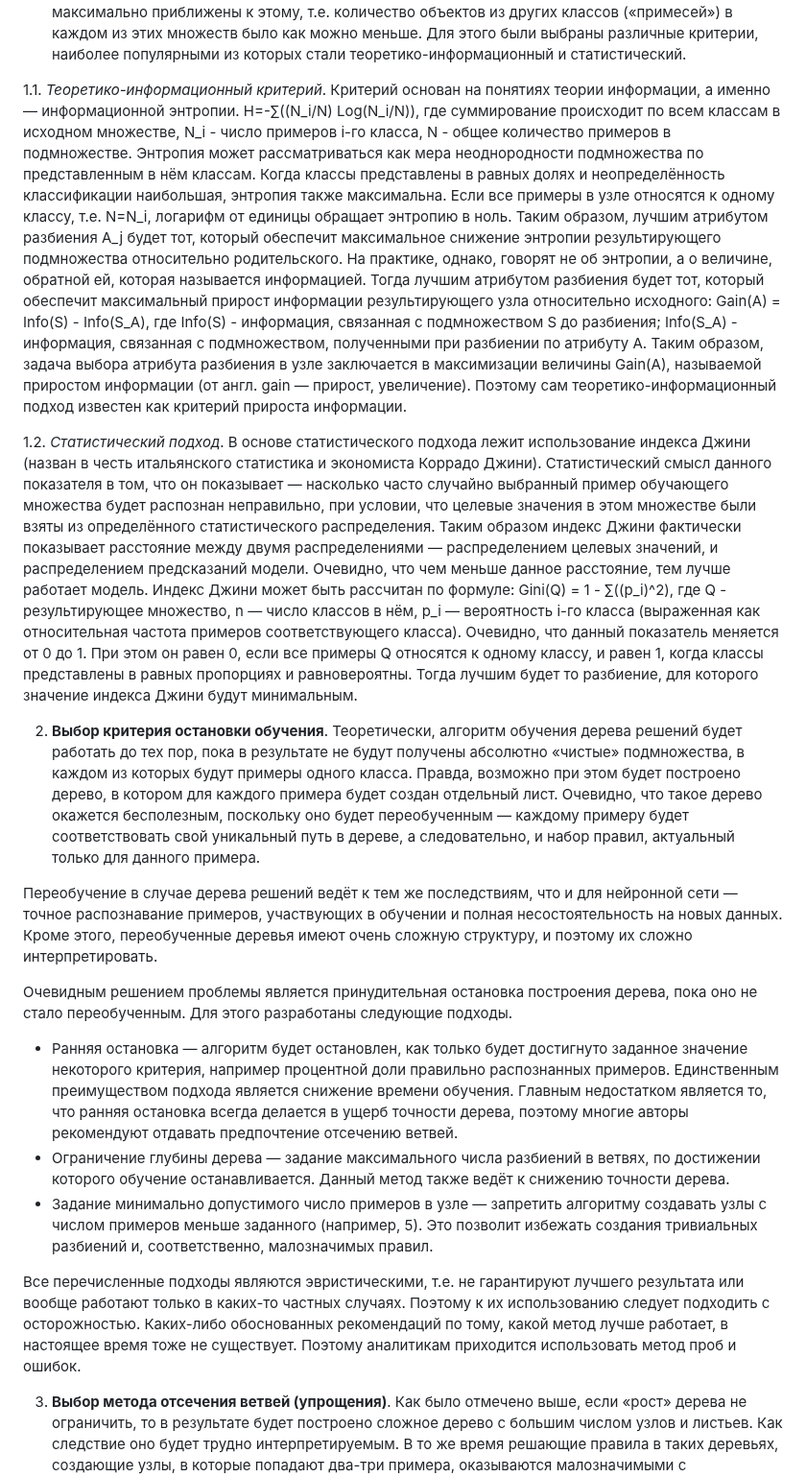
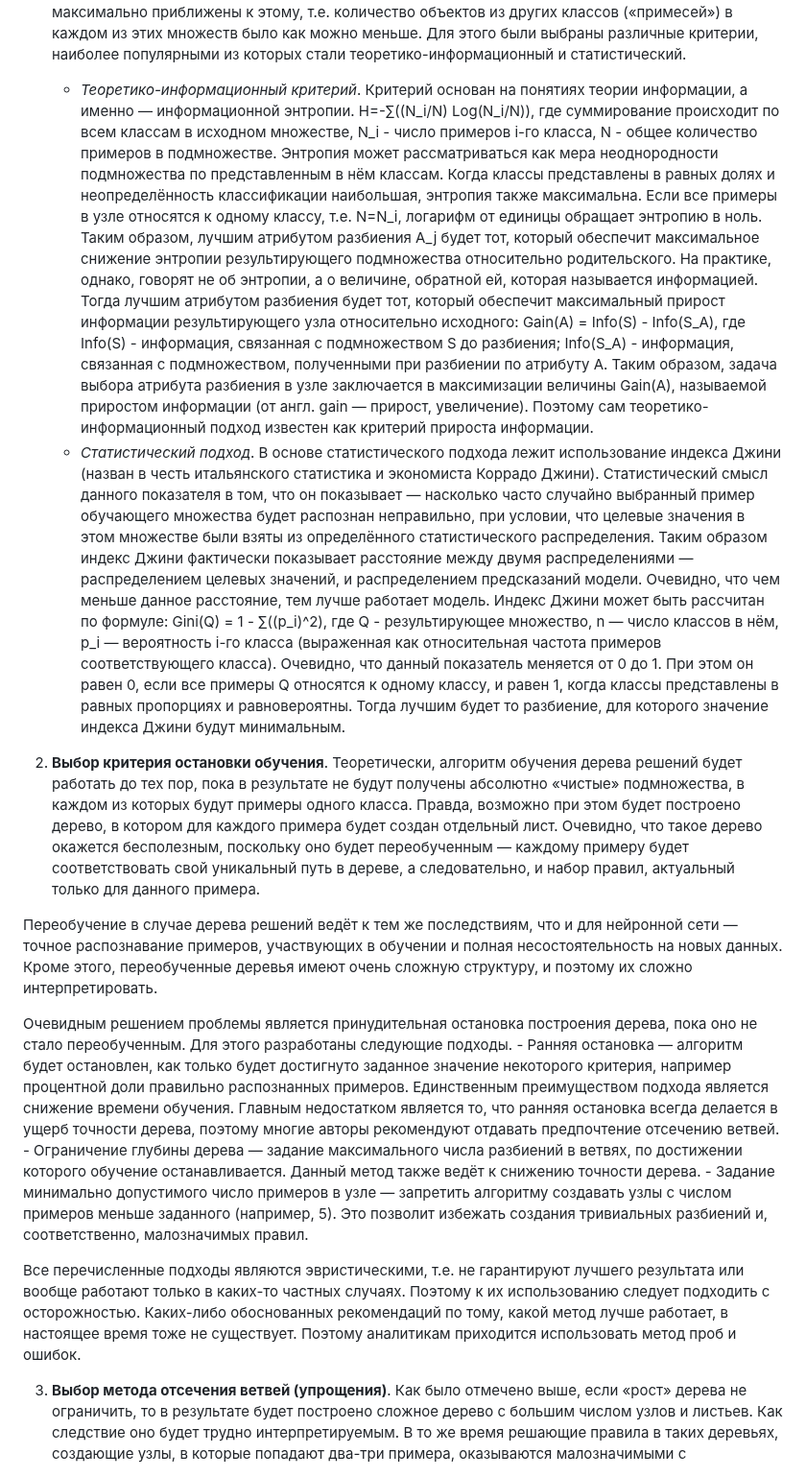
Before and after one commit to danil1online/Intellectual-Systems-and-Technologies-Practice, a Markdown page: docs/Pr_11.md, the part around one of its changes. Shown at 96% size. GitHub-like rendering.

```diff
--- a/docs/Pr_11.md
+++ b/docs/Pr_11.md
@@ -65,20 +65,19 @@
 
 1. **Выбор атрибута**, по которому будет производиться разбиение в данном узле (атрибута разбиения). При формировании правила для разбиения в очередном узле дерева необходимо выбрать атрибут, по которому это будет сделано. Общее правило для этого можно сформулировать следующим образом: выбранный атрибут должен разбить множество наблюдений в узле так, чтобы результирующие подмножества содержали примеры с одинаковыми метками класса, или были максимально приближены к этому, т.е. количество объектов из других классов («примесей») в каждом из этих множеств было как можно меньше. Для этого были выбраны различные критерии, наиболее популярными из которых стали теоретико-информационный и статистический.
 
-  1.1. _Теоретико-информационный критерий_. Критерий основан на понятиях теории информации, а именно — информационной энтропии. H=-∑((N_i/N) Log(N_i/N)), где суммирование происходит по всем классам в исходном множестве, N_i - число примеров i-го класса, N - общее количество примеров в подмножестве. Энтропия может рассматриваться как мера неоднородности подмножества по представленным в нём классам. Когда классы представлены в равных долях и неопределённость классификации наибольшая, энтропия также максимальна. Если все примеры в узле относятся к одному классу, т.е. N=N_i, логарифм от единицы обращает энтропию в ноль. Таким образом, лучшим атрибутом разбиения A_j будет тот, который обеспечит максимальное снижение энтропии результирующего подмножества относительно родительского. На практике, однако, говорят не об энтропии, а о величине, обратной ей, которая называется информацией. Тогда лучшим атрибутом разбиения будет тот, который обеспечит максимальный прирост информации результирующего узла относительно исходного: Gain(A) = Info(S) - Info(S_A), где Info(S) - информация, связанная с подмножеством S до разбиения; Info(S_A) - информация, связанная с подмножеством, полученными при разбиении по атрибуту A. Таким образом, задача выбора атрибута разбиения в узле заключается в максимизации величины Gain(A), называемой приростом информации (от англ. gain — прирост, увеличение). Поэтому сам теоретико-информационный подход известен как критерий прироста информации.
-
-   1.2. _Статистический подход_. В основе статистического подхода лежит использование индекса Джини (назван в честь итальянского статистика и экономиста Коррадо Джини). Статистический смысл данного показателя в том, что он показывает — насколько часто случайно выбранный пример обучающего множества будет распознан неправильно, при условии, что целевые значения в этом множестве были взяты из определённого статистического распределения. Таким образом индекс Джини фактически показывает расстояние между двумя распределениями — распределением целевых значений, и распределением предсказаний модели. Очевидно, что чем меньше данное расстояние, тем лучше работает модель. Индекс Джини может быть рассчитан по формуле: Gini(Q) = 1 - ∑((p_i)^2), где Q - результирующее множество, n — число классов в нём, p_i — вероятность i-го класса (выраженная как относительная частота примеров соответствующего класса). Очевидно, что данный показатель меняется от 0 до 1. При этом он равен 0, если все примеры Q относятся к одному классу, и равен 1, когда классы представлены в равных пропорциях и равновероятны. Тогда лучшим будет то разбиение, для которого значение индекса Джини будут минимальным.
+    - _Теоретико-информационный критерий_. Критерий основан на понятиях теории информации, а именно — информационной энтропии. H=-∑((N_i/N) Log(N_i/N)), где суммирование происходит по всем классам в исходном множестве, N_i - число примеров i-го класса, N - общее количество примеров в подмножестве. Энтропия может рассматриваться как мера неоднородности подмножества по представленным в нём классам. Когда классы представлены в равных долях и неопределённость классификации наибольшая, энтропия также максимальна. Если все примеры в узле относятся к одному классу, т.е. N=N_i, логарифм от единицы обращает энтропию в ноль. Таким образом, лучшим атрибутом разбиения A_j будет тот, который обеспечит максимальное снижение энтропии результирующего подмножества относительно родительского. На практике, однако, говорят не об энтропии, а о величине, обратной ей, которая называется информацией. Тогда лучшим атрибутом разбиения будет тот, который обеспечит максимальный прирост информации результирующего узла относительно исходного: Gain(A) = Info(S) - Info(S_A), где Info(S) - информация, связанная с подмножеством S до разбиения; Info(S_A) - информация, связанная с подмножеством, полученными при разбиении по атрибуту A. Таким образом, задача выбора атрибута разбиения в узле заключается в максимизации величины Gain(A), называемой приростом информации (от англ. gain — прирост, увеличение). Поэтому сам теоретико-информационный подход известен как критерий прироста информации.
+    - _Статистический подход_. В основе статистического подхода лежит использование индекса Джини (назван в честь итальянского статистика и экономиста Коррадо Джини). Статистический смысл данного показателя в том, что он показывает — насколько часто случайно выбранный пример обучающего множества будет распознан неправильно, при условии, что целевые значения в этом множестве были взяты из определённого статистического распределения. Таким образом индекс Джини фактически показывает расстояние между двумя распределениями — распределением целевых значений, и распределением предсказаний модели. Очевидно, что чем меньше данное расстояние, тем лучше работает модель. Индекс Джини может быть рассчитан по формуле: Gini(Q) = 1 - ∑((p_i)^2), где Q - результирующее множество, n — число классов в нём, p_i — вероятность i-го класса (выраженная как относительная частота примеров соответствующего класса). Очевидно, что данный показатель меняется от 0 до 1. При этом он равен 0, если все примеры Q относятся к одному классу, и равен 1, когда классы представлены в равных пропорциях и равновероятны. Тогда лучшим будет то разбиение, для которого значение индекса Джини будут минимальным.
 
 2. **Выбор критерия остановки обучения**. Теоретически, алгоритм обучения дерева решений будет работать до тех пор, пока в результате не будут получены абсолютно «чистые» подмножества, в каждом из которых будут примеры одного класса. Правда, возможно при этом будет построено дерево, в котором для каждого примера будет создан отдельный лист. Очевидно, что такое дерево окажется бесполезным, поскольку оно будет переобученным — каждому примеру будет соответствовать свой уникальный путь в дереве, а следовательно, и набор правил, актуальный только для данного примера.
 
-Переобучение в случае дерева решений ведёт к тем же последствиям, что и для нейронной сети — точное распознавание примеров, участвующих в обучении и полная несостоятельность на новых данных. Кроме этого, переобученные деревья имеют очень сложную структуру, и поэтому их сложно интерпретировать.
+  Переобучение в случае дерева решений ведёт к тем же последствиям, что и для нейронной сети — точное распознавание примеров, участвующих в обучении и полная несостоятельность на новых данных. Кроме этого, переобученные деревья имеют очень сложную структуру, и поэтому их сложно интерпретировать.
 
-Очевидным решением проблемы является принудительная остановка построения дерева, пока оно не стало переобученным. Для этого разработаны следующие подходы.
-  - Ранняя остановка — алгоритм будет остановлен, как только будет достигнуто заданное значение некоторого критерия, например процентной доли правильно распознанных примеров. Единственным преимуществом подхода является снижение времени обучения. Главным недостатком является то, что ранняя остановка всегда делается в ущерб точности дерева, поэтому многие авторы рекомендуют отдавать предпочтение отсечению ветвей.
-  - Ограничение глубины дерева — задание максимального числа разбиений в ветвях, по достижении которого обучение останавливается. Данный метод также ведёт к снижению точности дерева.
-  - Задание минимально допустимого число примеров в узле — запретить алгоритму создавать узлы с числом примеров меньше заданного (например, 5). Это позволит избежать создания тривиальных разбиений и, соответственно, малозначимых правил.
+  Очевидным решением проблемы является принудительная остановка построения дерева, пока оно не стало переобученным. Для этого разработаны следующие подходы.
+    - Ранняя остановка — алгоритм будет остановлен, как только будет достигнуто заданное значение некоторого критерия, например процентной доли правильно распознанных примеров. Единственным преимуществом подхода является снижение времени обучения. Главным недостатком является то, что ранняя остановка всегда делается в ущерб точности дерева, поэтому многие авторы рекомендуют отдавать предпочтение отсечению ветвей.
+    - Ограничение глубины дерева — задание максимального числа разбиений в ветвях, по достижении которого обучение останавливается. Данный метод также ведёт к снижению точности дерева.
+    - Задание минимально допустимого число примеров в узле — запретить алгоритму создавать узлы с числом примеров меньше заданного (например, 5). Это позволит избежать создания тривиальных разбиений и, соответственно, малозначимых правил.
 
-Все перечисленные подходы являются эвристическими, т.е. не гарантируют лучшего результата или вообще работают только в каких-то частных случаях. Поэтому к их использованию следует подходить с осторожностью. Каких-либо обоснованных рекомендаций по тому, какой метод лучше работает, в настоящее время тоже не существует. Поэтому аналитикам приходится использовать метод проб и ошибок.
+  Все перечисленные подходы являются эвристическими, т.е. не гарантируют лучшего результата или вообще работают только в каких-то частных случаях. Поэтому к их использованию следует подходить с осторожностью. Каких-либо обоснованных рекомендаций по тому, какой метод лучше работает, в настоящее время тоже не существует. Поэтому аналитикам приходится использовать метод проб и ошибок.
 
 3. **Выбор метода отсечения ветвей (упрощения)**. Как было отмечено выше, если «рост» дерева не ограничить, то в результате будет построено сложное дерево с большим числом узлов и листьев. Как следствие оно будет трудно интерпретируемым. В то же время решающие правила в таких деревьях, создающие узлы, в которые попадают два-три примера, оказываются малозначимыми с практической точки зрения.
 
```
Also changed, not shown: other parts of docs/Pr_11.md (+71 -119 lines).
